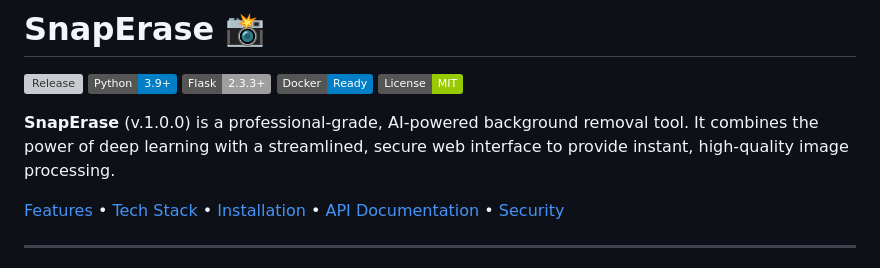
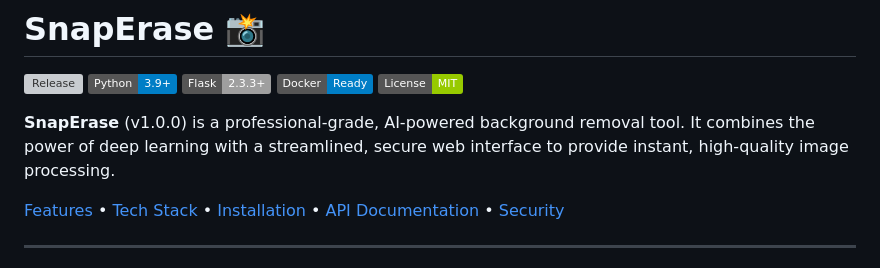
Before and after one commit to RishiBuilds/SnapErase, a Markdown page: README.md, the part around the change. Drawn GitHub-style; badges without logos; grey boxes are pictures that could not be loaded.

Commit message:
Fix version format in README description
Corrected version formatting in the README.

```diff
--- a/README.md
+++ b/README.md
@@ -6,7 +6,7 @@
 [![Docker](https://img.shields.io/badge/Docker-Ready-blue?logo=docker&logoColor=white)](https://www.docker.com/)
 [![License](https://img.shields.io/badge/License-MIT-green.svg)](LICENSE)
 
-**SnapErase** (v.1.0.0) is a professional-grade, AI-powered background removal tool. It combines the power of deep learning with a streamlined, secure web interface to provide instant, high-quality image processing.
+**SnapErase** (v1.0.0) is a professional-grade, AI-powered background removal tool. It combines the power of deep learning with a streamlined, secure web interface to provide instant, high-quality image processing.
 
 [Features](#features) • [Tech Stack](#tech-stack) • [Installation](#installation) • [API Documentation](#api-documentation) • [Security](#security)
 
```
